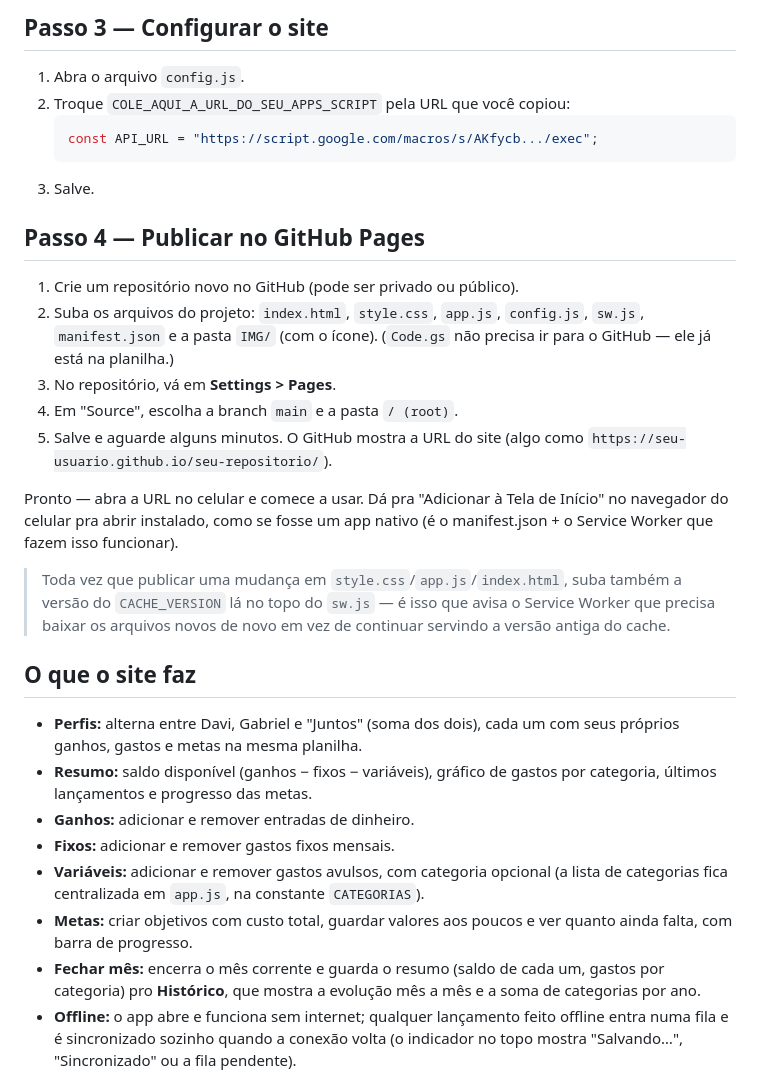
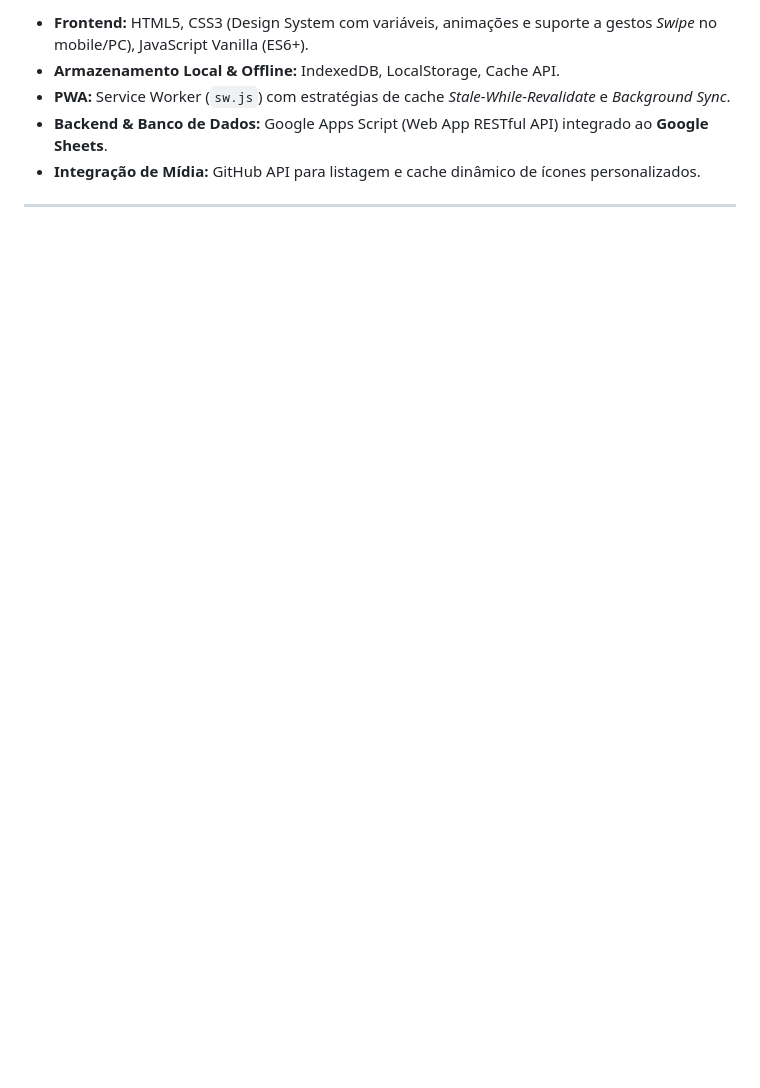
Before and after one commit to WolfSondar/Controle-de-Gastos, a Markdown page: README.md, the part around one of its changes. GitHub-like rendering; blank space fills up the shorter version.

````diff
--- a/README.md
+++ b/README.md
@@ -62,51 +47,9 @@ esse nome no Passo 2.
 
-## Passo 3 — Configurar o site
+* **Frontend:** HTML5, CSS3 (Design System com variáveis, animações e suporte a gestos *Swipe* no mobile/PC), JavaScript Vanilla (ES6+).
+* **Armazenamento Local & Offline:** IndexedDB, LocalStorage, Cache API.
+* **PWA:** Service Worker (`sw.js`) com estratégias de cache *Stale-While-Revalidate* e *Background Sync*.
+* **Backend & Banco de Dados:** Google Apps Script (Web App RESTful API) integrado ao **Google Sheets**.
+* **Integração de Mídia:** GitHub API para listagem e cache dinâmico de ícones personalizados.
 
-1. Abra o arquivo `config.js`.
-2. Troque `COLE_AQUI_A_URL_DO_SEU_APPS_SCRIPT` pela URL que você copiou:
-   ```js
-   const API_URL = "https://script.google.com/macros/s/AKfycb.../exec";
-   ```
-3. Salve.
+---
 
-## Passo 4 — Publicar no GitHub Pages
-
-1. Crie um repositório novo no GitHub (pode ser privado ou público).
-2. Suba os arquivos do projeto: `index.html`, `style.css`, `app.js`,
-   `config.js`, `sw.js`, `manifest.json` e a pasta `IMG/` (com o ícone).
-   (`Code.gs` não precisa ir para o GitHub — ele já está na planilha.)
-3. No repositório, vá em **Settings > Pages**.
-4. Em "Source", escolha a branch `main` e a pasta `/ (root)`.
-5. Salve e aguarde alguns minutos. O GitHub mostra a URL do site
-   (algo como `https://seu-usuario.github.io/seu-repositorio/`).
-
-Pronto — abra a URL no celular e comece a usar. Dá pra "Adicionar à Tela de
-Início" no navegador do celular pra abrir instalado, como se fosse um app
-nativo (é o manifest.json + o Service Worker que fazem isso funcionar).
-
-> Toda vez que publicar uma mudança em `style.css`/`app.js`/`index.html`,
-> suba também a versão do `CACHE_VERSION` lá no topo do `sw.js` — é isso
-> que avisa o Service Worker que precisa baixar os arquivos novos de novo
-> em vez de continuar servindo a versão antiga do cache.
-
-## O que o site faz
-
-- **Perfis:** alterna entre Davi, Gabriel e "Juntos" (soma dos dois),
-  cada um com seus próprios ganhos, gastos e metas na mesma planilha.
-- **Resumo:** saldo disponível (ganhos − fixos − variáveis), gráfico de
-  gastos por categoria, últimos lançamentos e progresso das metas.
-- **Ganhos:** adicionar e remover entradas de dinheiro.
-- **Fixos:** adicionar e remover gastos fixos mensais.
-- **Variáveis:** adicionar e remover gastos avulsos, com categoria
-  opcional (a lista de categorias fica centralizada em `app.js`, na
-  constante `CATEGORIAS`).
-- **Metas:** criar objetivos com custo total, guardar valores aos poucos
-  e ver quanto ainda falta, com barra de progresso.
-- **Fechar mês:** encerra o mês corrente e guarda o resumo (saldo de cada
-  um, gastos por categoria) pro **Histórico**, que mostra a evolução mês
-  a mês e a soma de categorias por ano.
-- **Offline:** o app abre e funciona sem internet; qualquer lançamento
-  feito offline entra numa fila e é sincronizado sozinho quando a conexão
-  volta (o indicador no topo mostra "Salvando…", "Sincronizado" ou a
-  fila pendente).
-
````
Also changed, not shown: other parts of README.md (+35 -104 lines).
